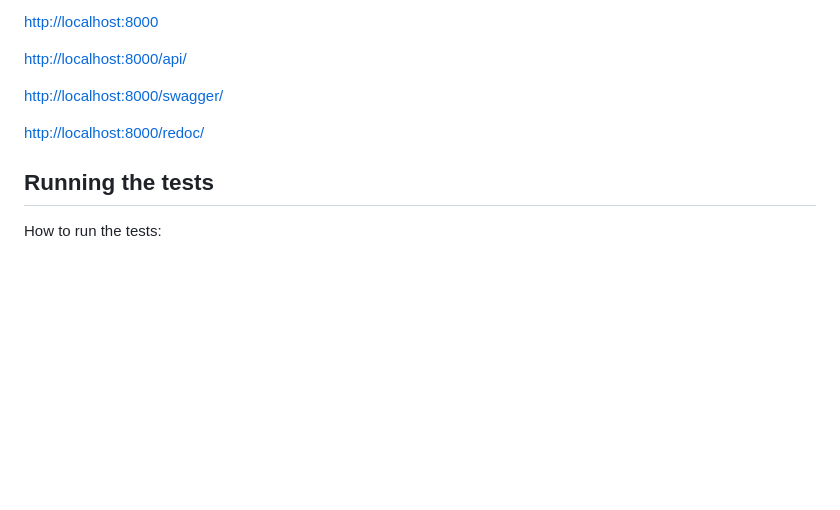
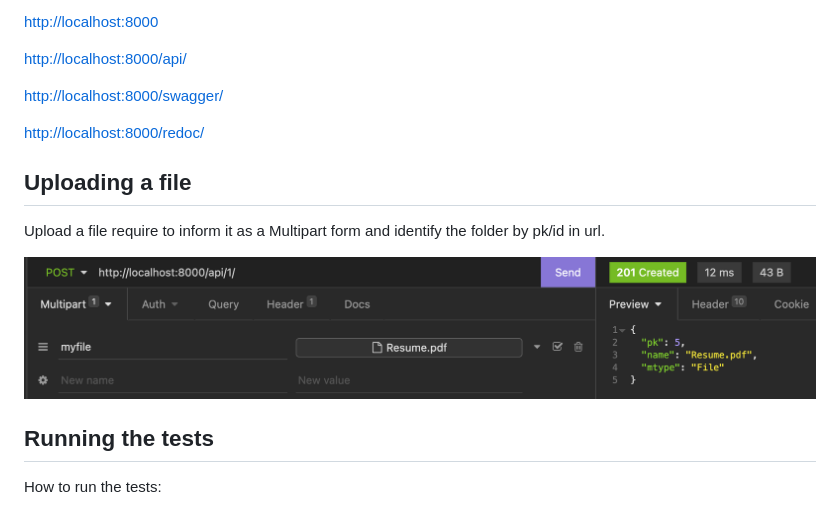
Before and after one commit to ivcmartello/file_manager, a Markdown page: README.md, the part around the change. Rendered like a GitHub page; pictures changed too: resources/upload.png (added); blank space fills up the shorter version.

Commit message:
better readme

```diff
--- a/README.md
+++ b/README.md
@@ -134,6 +134,12 @@ Access the address on your browser:
 
 <http://localhost:8000/redoc/>
 
+## Uploading a file
+
+Upload a file require to inform it as a Multipart form and identify the folder by pk/id in url.
+
+![image info](./resources/upload.png)
+
 ## Running the tests
 
 How to run the tests:
```
